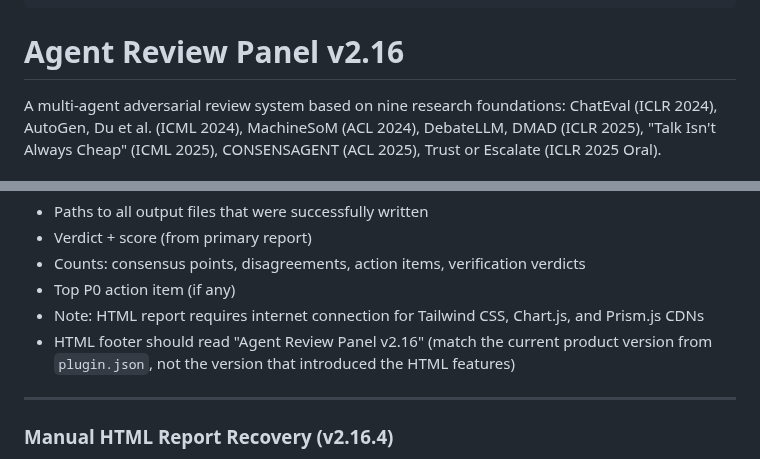
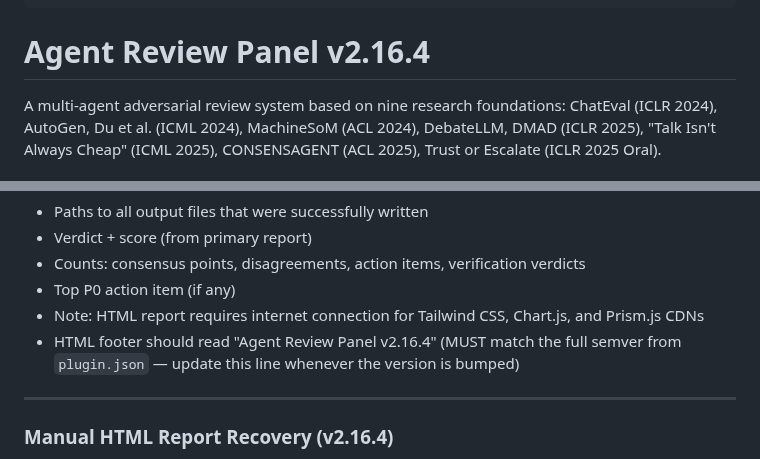
Before and after one commit to wan-huiyan/agent-review-panel, a Markdown page: plugins/agent-review-panel/SKILL.md, 2 parts joined by grey strips. Rendered like a GitHub page.

Commit message:
chore: unify version strings — SKILL.md heading + footer now show full semver
plugin.json is the single source of truth; SKILL.md heading and footer
instruction must match it on every bump. Eliminates the v2.16 vs 2.16.4 drift.

Co-Authored-By: Claude Opus 4.6 (1M context) <noreply@anthropic.com>

```diff
--- a/plugins/agent-review-panel/SKILL.md
+++ b/plugins/agent-review-panel/SKILL.md
@@ -31,7 +31,7 @@ description: >
   composition/seam bugs.
 ---
 
-# Agent Review Panel v2.16
+# Agent Review Panel v2.16.4
 
 A multi-agent adversarial review system based on nine research foundations:
 ChatEval (ICLR 2024), AutoGen, Du et al. (ICML 2024), MachineSoM (ACL 2024),
@@ -1179,7 +1179,7 @@ Tell user:
 - Counts: consensus points, disagreements, action items, verification verdicts
 - Top P0 action item (if any)
 - Note: HTML report requires internet connection for Tailwind CSS, Chart.js, and Prism.js CDNs
-- HTML footer should read "Agent Review Panel v2.16" (match the current product version from `plugin.json`, not the version that introduced the HTML features)
+- HTML footer should read "Agent Review Panel v2.16.4" (MUST match the full semver from `plugin.json` — update this line whenever the version is bumped)
 
 ---
 
```
Also changed, not shown: CHANGELOG.md (+1 -0 lines), 1 other file.
